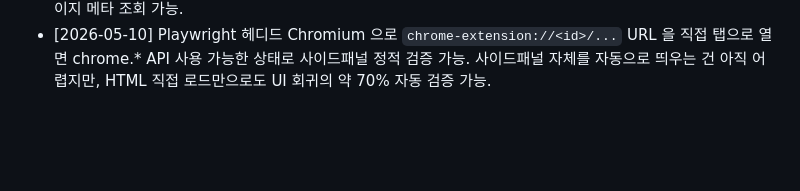
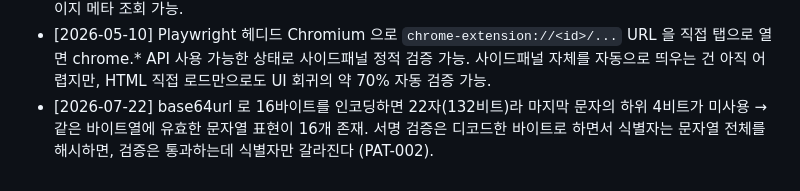
Before and after one commit to byh3071-cpu/snapcontext, a Markdown page: docs/til.md, the part around the change. Rendered like a GitHub page; blank space fills up the shorter version.

```diff
--- a/docs/til.md
+++ b/docs/til.md
@@ -23,3 +23,4 @@ tags: [til]
 - [2026-05-10] `chrome.tabs.captureVisibleTab` 은 ~2회/초 rate limit. 510ms 쓰로틀로 안전하게 호출 가능 (그 이하는 quota exceeded).
 - [2026-05-10] 콘텐츠 스크립트가 등록되어 있어도 SPA 에서는 적시 응답 보장 못 함. 폴백으로 `chrome.scripting.executeScript({ target, func })` 인라인 함수 주입으로 콘텐츠 스크립트 의존 없이 페이지 메타 조회 가능.
 - [2026-05-10] Playwright 헤디드 Chromium 으로 `chrome-extension://<id>/...` URL 을 직접 탭으로 열면 chrome.* API 사용 가능한 상태로 사이드패널 정적 검증 가능. 사이드패널 자체를 자동으로 띄우는 건 아직 어렵지만, HTML 직접 로드만으로도 UI 회귀의 약 70% 자동 검증 가능.
+- [2026-07-22] base64url 로 16바이트를 인코딩하면 22자(132비트)라 마지막 문자의 하위 4비트가 미사용 → 같은 바이트열에 유효한 문자열 표현이 16개 존재. 서명 검증은 디코드한 바이트로 하면서 식별자는 문자열 전체를 해시하면, 검증은 통과하는데 식별자만 갈라진다 (PAT-002).
```
Also changed, not shown: docs/patterns/PAT-002-base64-token-string-hash-identity.md (added, +44 -0 lines).
